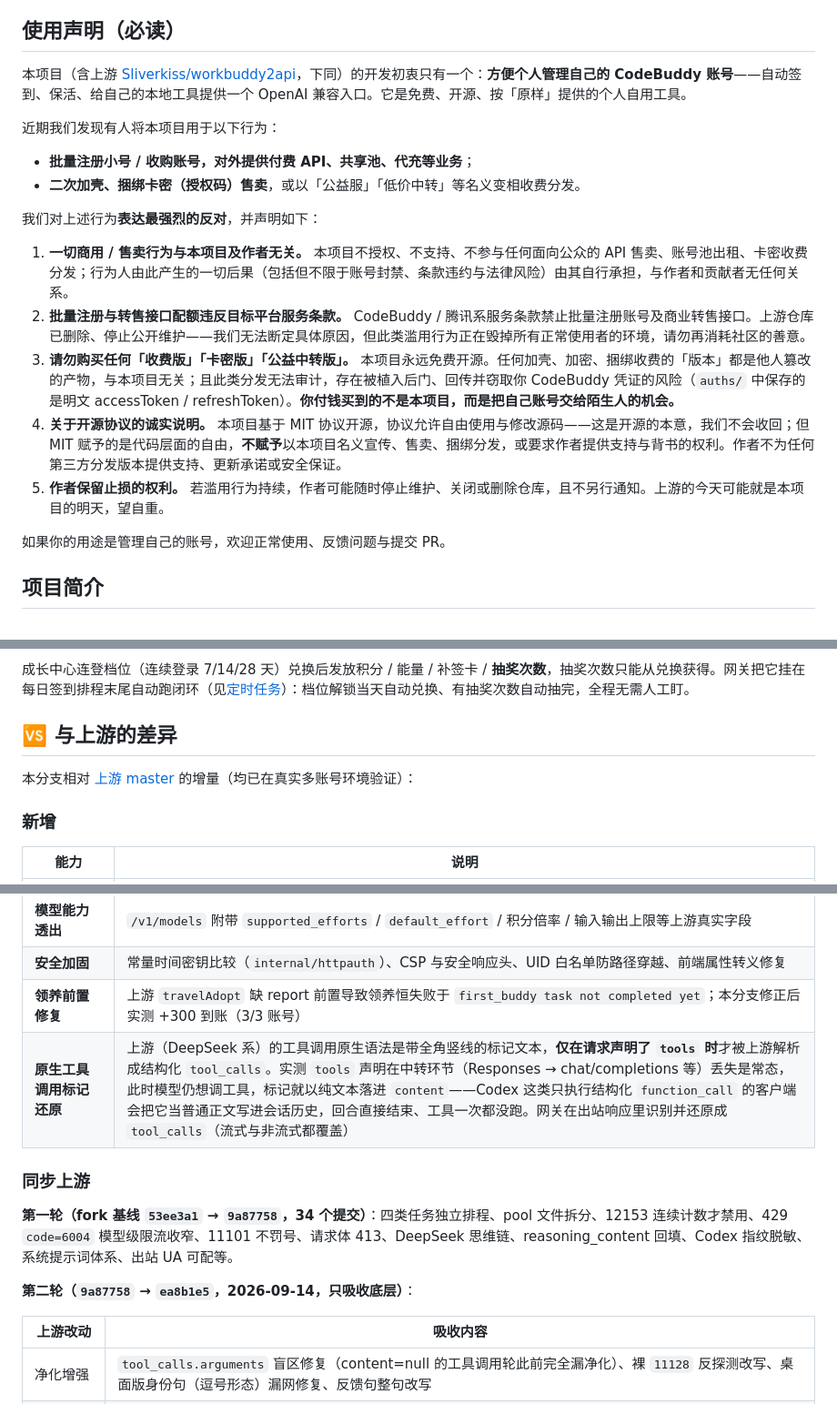
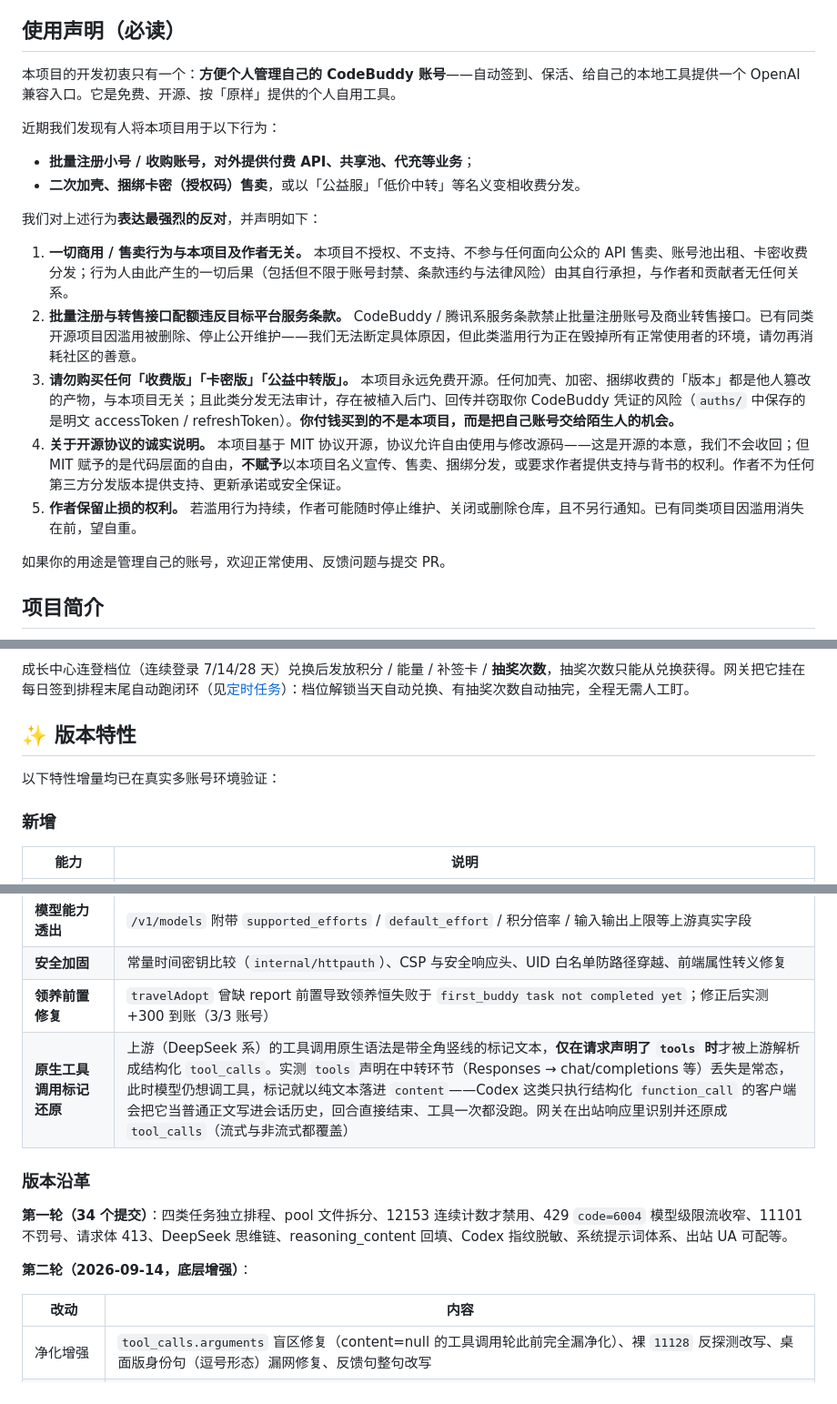
Before and after one commit to qing35478216/qiyworkapi, a Markdown page: README.md, 3 parts joined by grey strips. Shown at 91% size. Rendered like a GitHub page.

Commit message:
docs: 清除 README 最后一处 fork 上游引用
- 使用声明开头删除（含上游 Sliverkiss/workbuddy2api）括注；
  连带理顺第 2/5 条因此悬空的"上游"指涉（改为同类项目表述，
  保留警示原意）
- 「与上游的差异」章节更名「版本特性」：删除上游 master 链接、
  fork 基线哈希与删库叙事；技术内容（新增能力表、两轮改动表）
  全部保留，仅剥离来源指涉
- 再分发条款改为指向本仓库 LICENSE（与重写后的版权行一致）
- 全库已无 workbuddy2api / Sliverkiss 字样；剩余"上游"均为
  CodeBuddy 服务上游的技术语义

```diff
--- a/README.md
+++ b/README.md
@@ -22,7 +22,7 @@
 
 ## 使用声明（必读）
 
-本项目（含上游 [Sliverkiss/workbuddy2api](https://github.com/Sliverkiss/workbuddy2api)，下同）的开发初衷只有一个：**方便个人管理自己的 CodeBuddy 账号**——自动签到、保活、给自己的本地工具提供一个 OpenAI 兼容入口。它是免费、开源、按「原样」提供的个人自用工具。
+本项目的开发初衷只有一个：**方便个人管理自己的 CodeBuddy 账号**——自动签到、保活、给自己的本地工具提供一个 OpenAI 兼容入口。它是免费、开源、按「原样」提供的个人自用工具。
 
 近期我们发现有人将本项目用于以下行为：
 
@@ -32,10 +32,10 @@
 我们对上述行为**表达最强烈的反对**，并声明如下：
 
 1. **一切商用 / 售卖行为与本项目及作者无关。** 本项目不授权、不支持、不参与任何面向公众的 API 售卖、账号池出租、卡密收费分发；行为人由此产生的一切后果（包括但不限于账号封禁、条款违约与法律风险）由其自行承担，与作者和贡献者无任何关系。
-2. **批量注册与转售接口配额违反目标平台服务条款。** CodeBuddy / 腾讯系服务条款禁止批量注册账号及商业转售接口。上游仓库已删除、停止公开维护——我们无法断定具体原因，但此类滥用行为正在毁掉所有正常使用者的环境，请勿再消耗社区的善意。
+2. **批量注册与转售接口配额违反目标平台服务条款。** CodeBuddy / 腾讯系服务条款禁止批量注册账号及商业转售接口。已有同类开源项目因滥用被删除、停止公开维护——我们无法断定具体原因，但此类滥用行为正在毁掉所有正常使用者的环境，请勿再消耗社区的善意。
 3. **请勿购买任何「收费版」「卡密版」「公益中转版」。** 本项目永远免费开源。任何加壳、加密、捆绑收费的「版本」都是他人篡改的产物，与本项目无关；且此类分发无法审计，存在被植入后门、回传并窃取你 CodeBuddy 凭证的风险（`auths/` 中保存的是明文 accessToken / refreshToken）。**你付钱买到的不是本项目，而是把自己账号交给陌生人的机会。**
 4. **关于开源协议的诚实说明。** 本项目基于 MIT 协议开源，协议允许自由使用与修改源码——这是开源的本意，我们不会收回；但 MIT 赋予的是代码层面的自由，**不赋予**以本项目名义宣传、售卖、捆绑分发，或要求作者提供支持与背书的权利。作者不为任何第三方分发版本提供支持、更新承诺或安全保证。
-5. **作者保留止损的权利。** 若滥用行为持续，作者可能随时停止维护、关闭或删除仓库，且不另行通知。上游的今天可能就是本项目的明天，望自重。
+5. **作者保留止损的权利。** 若滥用行为持续，作者可能随时停止维护、关闭或删除仓库，且不另行通知。已有同类项目因滥用消失在前，望自重。
 
 如果你的用途是管理自己的账号，欢迎正常使用、反馈问题与提交 PR。
 
@@ -144,9 +144,9 @@ QiyWorkAPI 是一个自托管的 **OpenAI 兼容反向代理网关**，将腾讯
 
 成长中心连登档位（连续登录 7/14/28 天）兑换后发放积分 / 能量 / 补签卡 / **抽奖次数**，抽奖次数只能从兑换获得。网关把它挂在每日签到排程末尾自动跑闭环（见[定时任务](#定时任务)）：档位解锁当天自动兑换、有抽奖次数自动抽完，全程无需人工盯。
 
-## 🆚 与上游的差异
+## ✨ 版本特性
 
-本分支相对 [上游 master](https://github.com/Sliverkiss/workbuddy2api) 的增量（均已在真实多账号环境验证）：
+以下特性增量均已在真实多账号环境验证：
 
 ### 新增
 
@@ -162,16 +162,16 @@ QiyWorkAPI 是一个自托管的 **OpenAI 兼容反向代理网关**，将腾讯
 | **余额后台刷新** | `schedule.balance_refresh_minutes`（默认 5）周期查余额并更新池，冷却账号余额恢复自动解冻 |
 | **模型能力透出** | `/v1/models` 附带 `supported_efforts` / `default_effort` / 积分倍率 / 输入输出上限等上游真实字段 |
 | **安全加固** | 常量时间密钥比较（`internal/httpauth`）、CSP 与安全响应头、UID 白名单防路径穿越、前端属性转义修复 |
-| **领养前置修复** | 上游 `travelAdopt` 缺 report 前置导致领养恒失败于 `first_buddy task not completed yet`；本分支修正后实测 +300 到账（3/3 账号） |
+| **领养前置修复** | `travelAdopt` 曾缺 report 前置导致领养恒失败于 `first_buddy task not completed yet`；修正后实测 +300 到账（3/3 账号） |
 | **原生工具调用标记还原** | 上游（DeepSeek 系）的工具调用原生语法是带全角竖线的标记文本，**仅在请求声明了 `tools` 时**才被上游解析成结构化 `tool_calls`。实测 `tools` 声明在中转环节（Responses → chat/completions 等）丢失是常态，此时模型仍想调工具，标记就以纯文本落进 `content`——Codex 这类只执行结构化 `function_call` 的客户端会把它当普通正文写进会话历史，回合直接结束、工具一次都没跑。网关在出站响应里识别并还原成 `tool_calls`（流式与非流式都覆盖） |
 
-### 同步上游
+### 版本沿革
 
-**第一轮（fork 基线 `53ee3a1` → `9a87758`，34 个提交）**：四类任务独立排程、pool 文件拆分、12153 连续计数才禁用、429 `code=6004` 模型级限流收窄、11101 不罚号、请求体 413、DeepSeek 思维链、reasoning_content 回填、Codex 指纹脱敏、系统提示词体系、出站 UA 可配等。
+**第一轮（34 个提交）**：四类任务独立排程、pool 文件拆分、12153 连续计数才禁用、429 `code=6004` 模型级限流收窄、11101 不罚号、请求体 413、DeepSeek 思维链、reasoning_content 回填、Codex 指纹脱敏、系统提示词体系、出站 UA 可配等。
 
-**第二轮（`9a87758` → `ea8b1e5`，2026-09-14，只吸收底层）**：
+**第二轮（2026-09-14，底层增强）**：
 
-| 上游改动 | 吸收内容 |
+| 改动 | 内容 |
 |---|---|
 | 净化增强 | `tool_calls.arguments` 盲区修复（content=null 的工具调用轮此前完全漏净化）、裸 `11128` 反探测改写、桌面版身份句（逗号形态）漏网修复、反馈句整句改写 |
 | 出站头族 | UA 对齐官方三段式 `WorkBuddy/<ver> WorkBuddy/<ver> CLI/<ver>`（默认 5.5.4/2.137.1，可配）；`X-IDE-*` 用量归属四头 + `X-Agent-Purpose`（`client_name` 配 `WorkBuddy` 即对齐官方桌面端）；`X-Device-Token` 设备风控头（auth 每号 / config / 文件三源）；`X-IDE-Version` 补齐 |
```
Also changed, not shown: other parts of README.md (+2 -2 lines).
